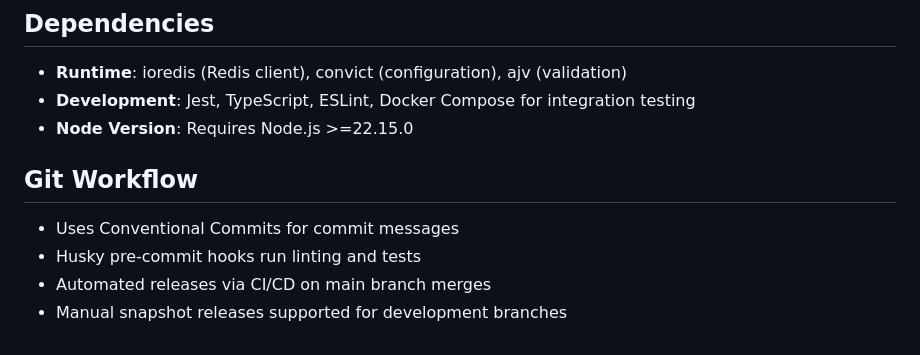
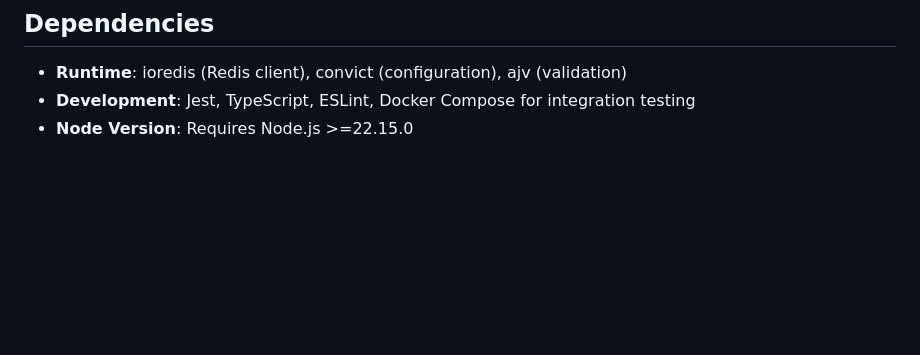
Before and after one commit to mojaloop/inter-scheme-proxy-cache-lib, a Markdown page: CLAUDE.md, the part around the change. Rendered like a GitHub page; blank space fills up the shorter version.

```diff
--- a/CLAUDE.md
+++ b/CLAUDE.md
@@ -87,10 +87,3 @@ The library uses environment variables for configuration:
 - **Runtime**: ioredis (Redis client), convict (configuration), ajv (validation)
 - **Development**: Jest, TypeScript, ESLint, Docker Compose for integration testing
 - **Node Version**: Requires Node.js >=22.15.0
-
-## Git Workflow
-
-- Uses Conventional Commits for commit messages
-- Husky pre-commit hooks run linting and tests
-- Automated releases via CI/CD on main branch merges
-- Manual snapshot releases supported for development branches
```
